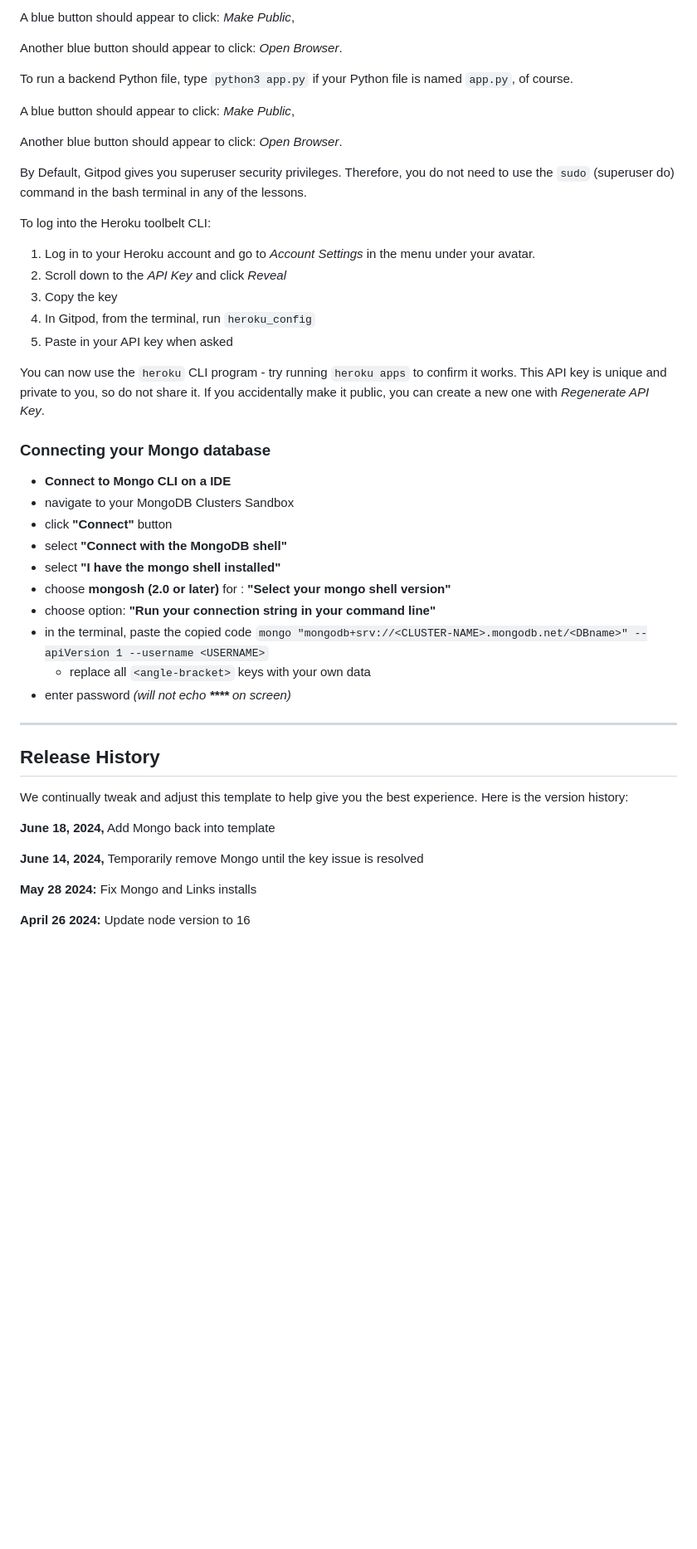
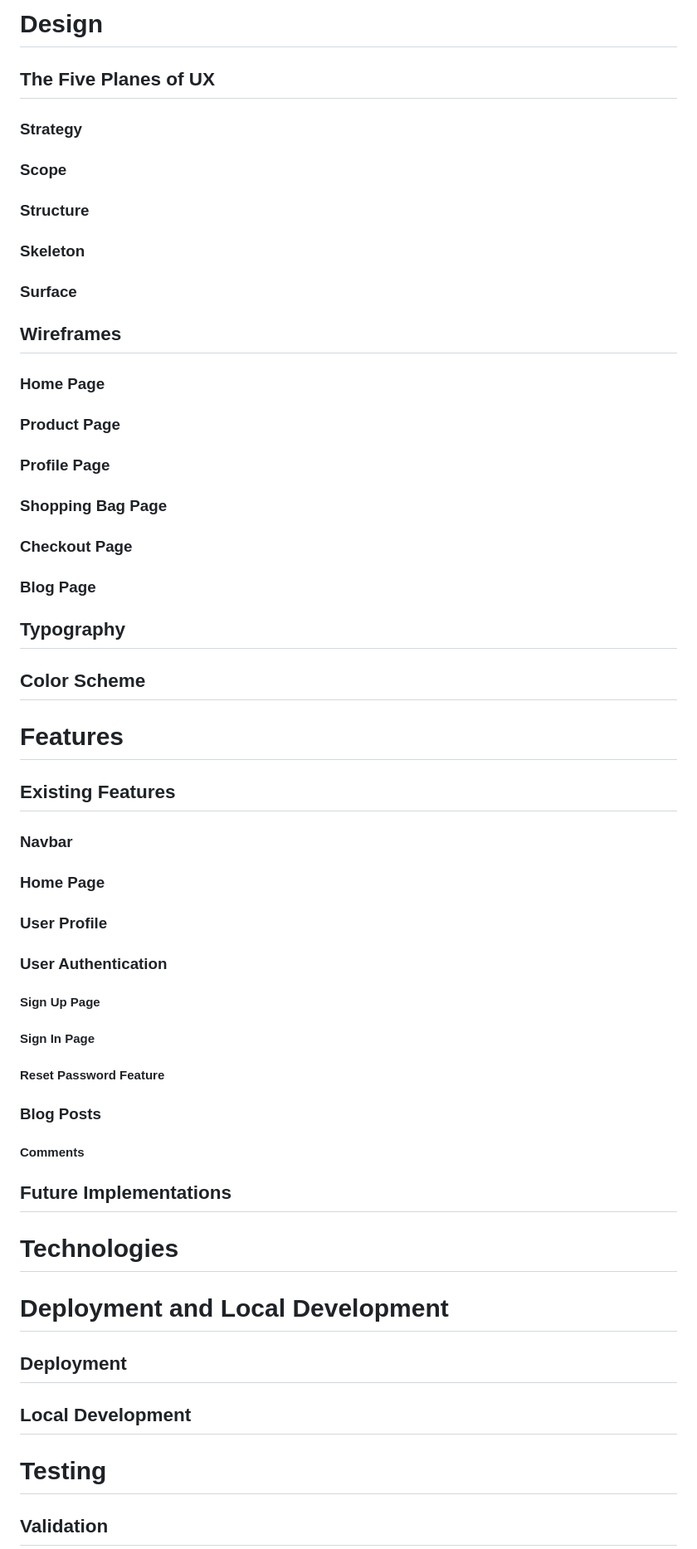
Before and after one commit to petra66orii/honeypot, a Markdown page: README.md, the part around one of its changes. Shown at 83% size. GitHub-like rendering; blank space fills up the shorter version.

Commit message:
Structure README content

```diff
--- a/README.md
+++ b/README.md
@@ -14,50 +70,53 @@ To run a frontend (HTML, CSS, Javascript only) application in Gitpod, in the ter
 
-A blue button should appear to click: _Make Public_,
+# Design
 
-Another blue button should appear to click: _Open Browser_.
+## The Five Planes of UX
 
-To run a backend Python file, type `python3 app.py` if your Python file is named `app.py`, of course.
+### Strategy
+### Scope
+### Structure
+### Skeleton
+### Surface
 
-A blue button should appear to click: _Make Public_,
+## Wireframes
 
-Another blue button should appear to click: _Open Browser_.
+### Home Page
+### Product Page
+### Profile Page
+### Shopping Bag Page
+### Checkout Page
+### Blog Page
 
-By Default, Gitpod gives you superuser security privileges. Therefore, you do not need to use the `sudo` (superuser do) command in the bash terminal in any of the lessons.
+## Typography
+## Color Scheme
 
-To log into the Heroku toolbelt CLI:
+# Features
 
-1. Log in to your Heroku account and go to *Account Settings* in the menu under your avatar.
-2. Scroll down to the *API Key* and click *Reveal*
-3. Copy the key
-4. In Gitpod, from the terminal, run `heroku_config`
-5. Paste in your API key when asked
+## Existing Features
 
-You can now use the `heroku` CLI program - try running `heroku apps` to confirm it works. This API key is unique and private to you, so do not share it. If you accidentally make it public, you can create a new one with _Regenerate API Key_.
+### Navbar
+### Home Page
+### User Profile
+### User Authentication
 
-### Connecting your Mongo database
+#### Sign Up Page
+#### Sign In Page
+#### Reset Password Feature
 
-- **Connect to Mongo CLI on a IDE**
-- navigate to your MongoDB Clusters Sandbox
-- click **"Connect"** button
-- select **"Connect with the MongoDB shell"**
-- select **"I have the mongo shell installed"**
-- choose **mongosh (2.0 or later)** for : **"Select your mongo shell version"**
-- choose option: **"Run your connection string in your command line"**
-- in the terminal, paste the copied code `mongo "mongodb+srv://<CLUSTER-NAME>.mongodb.net/<DBname>" --apiVersion 1 --username <USERNAME>`
-  - replace all `<angle-bracket>` keys with your own data
-- enter password _(will not echo **\*\*\*\*** on screen)_
+### Blog Posts
 
-------
+#### Comments
 
-## Release History
+## Future Implementations
 
-We continually tweak and adjust this template to help give you the best experience. Here is the version history:
+# Technologies
 
-**June 18, 2024,** Add Mongo back into template
+# Deployment and Local Development
 
-**June 14, 2024,** Temporarily remove Mongo until the key issue is resolved
+## Deployment
+## Local Development
 
-**May 28 2024:** Fix Mongo and Links installs
+# Testing
 
-**April 26 2024:** Update node version to 16
+## Validation
 
```
Also changed, not shown: other parts of README.md (+75 -71 lines).
